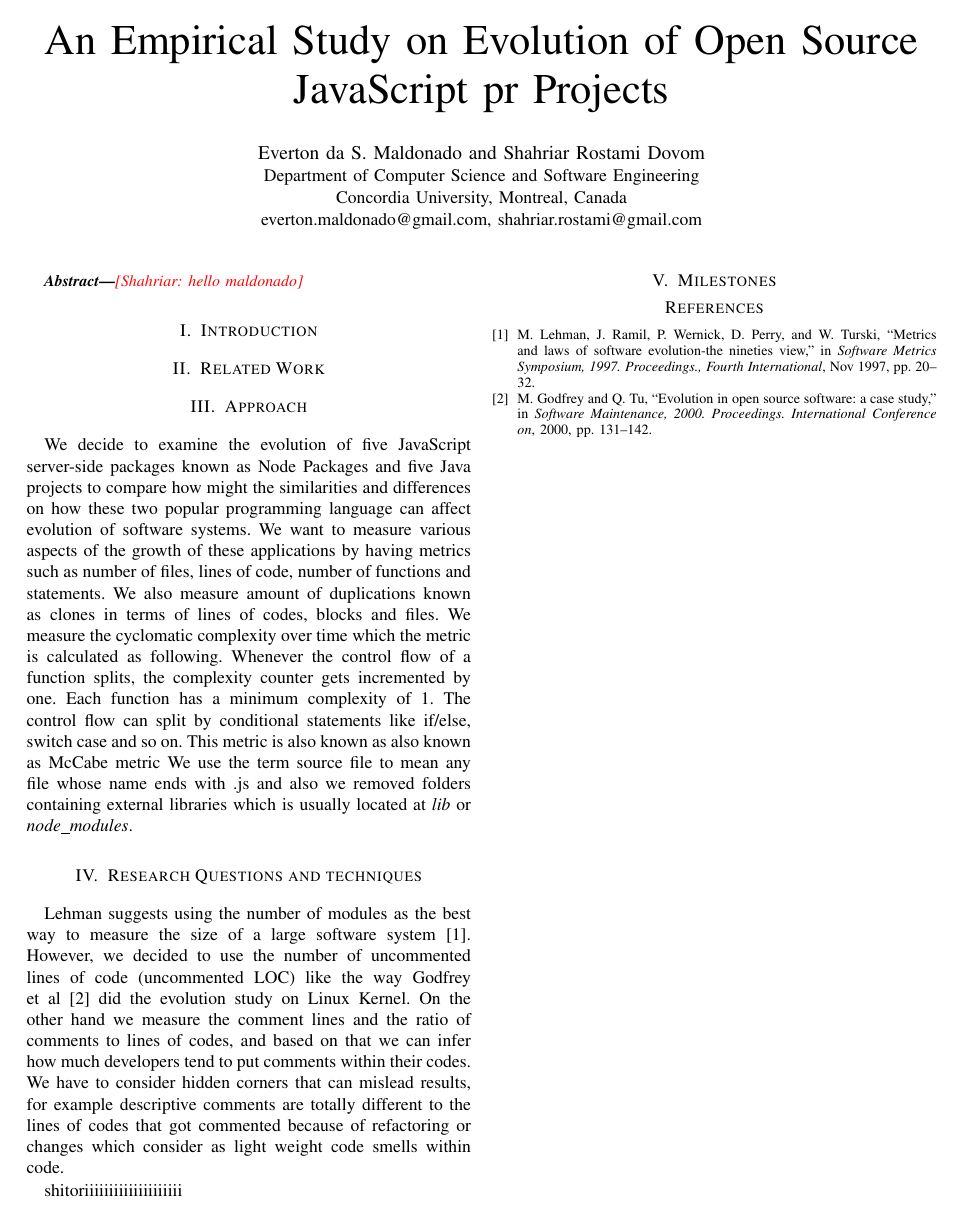
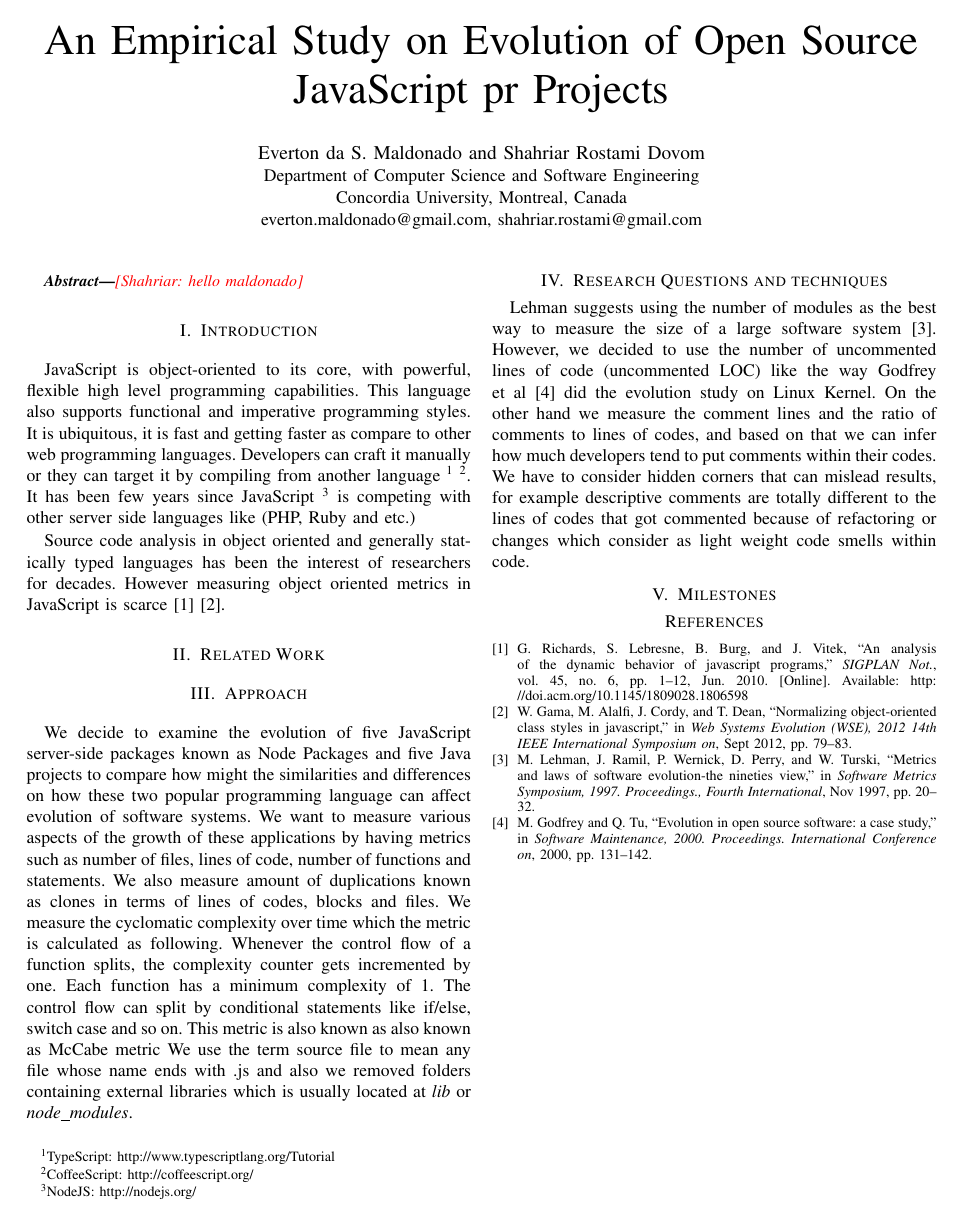
Before and after one commit to sshishe/js-evolution, a LaTeX paper (design_td.tex, which reads design_td.bib): the whole page. The pictures show the PDF file design_td.pdf that the author committed with the source.

Commit message:
update introduction part

```diff
--- a/design_td.bib
+++ b/design_td.bib
@@ -18,3 +18,22 @@ ISSN={1063-6773},}
 	pages={20-32},
 	keywords={feedback;financial data processing;software maintenance;software metrics;transaction processing;E-type software development;FEAST/1 project;FW financial transaction system;Lehman's laws;Logica Fastwire;OS/360;feedback;multi-input, multi-output system;software evolution;software metrics;software process dynamics;software process improvement;software process modelling;software technology;Chaos;Data analysis;Dynamic programming;Educational institutions;Genetic programming;Informatics;Negative feedback;Project management;Uniform resource locators;World Wide Web},
 	doi={10.1109/METRIC.1997.637156},}
+
+
+
+@article{Richards:2010:ADB:1809028.1806598,
+	author = {Richards, Gregor and Lebresne, Sylvain and Burg, Brian and Vitek, Jan},
+	title = {An Analysis of the Dynamic Behavior of JavaScript Programs},
+	journal = {SIGPLAN Not.},
+	issue_date = {June 2010},
+	volume = {45},
+	number = {6},
+	month = jun,
+	year = {2010},
+	issn = {0362-1340},
+	pages = {1--12},
+	numpages = {12},
+	url = {http://doi.acm.org/10.1145/1809028.1806598},
+	doi = {10.1145/1809028.1806598},
+	acmid = {1806598},
+	publisher = {ACM},
@@ -20,0 +46,4 @@ ISSN={1063-6773},}
+	booktitle={Web Systems Evolution (WSE), 2012 14th IEEE International Symposium on},
+	title={Normalizing object-oriented class styles in JavaScript},
+	year={2012},
+	month={Sept},
--- a/design_td.tex
+++ b/design_td.tex
@@ -60,6 +60,10 @@
 
 	\section{Introduction}
 	\label{sec:introduction}
+		JavaScript is object-oriented to its core, with powerful, flexible high level programming capabilities. This language also supports functional and imperative programming styles. It is ubiquitous, it is fast and getting faster as compare to other web programming languages. Developers can craft it manually or they can target it by compiling from another language \footnote{TypeScript: http://www.typescriptlang.org/Tutorial} \footnote{CoffeeScript: http://coffeescript.org/}. It has been few years since JavaScript \footnote{NodeJS: http://nodejs.org/} is competing with other server side languages like (PHP, Ruby and etc.)
+
+		\par
+		Source code analysis in object oriented and generally statically typed languages has been the interest of researchers for decades. However measuring object oriented metrics in JavaScript is scarce \cite{Richards:2010:ADB:1809028.1806598} \cite{6320536}.
 
 	\section{Related Work}
 	\label{sec:related_work}
```
Also changed, not shown: design_td.pdf, design_td.bib (10 more changed lines).
